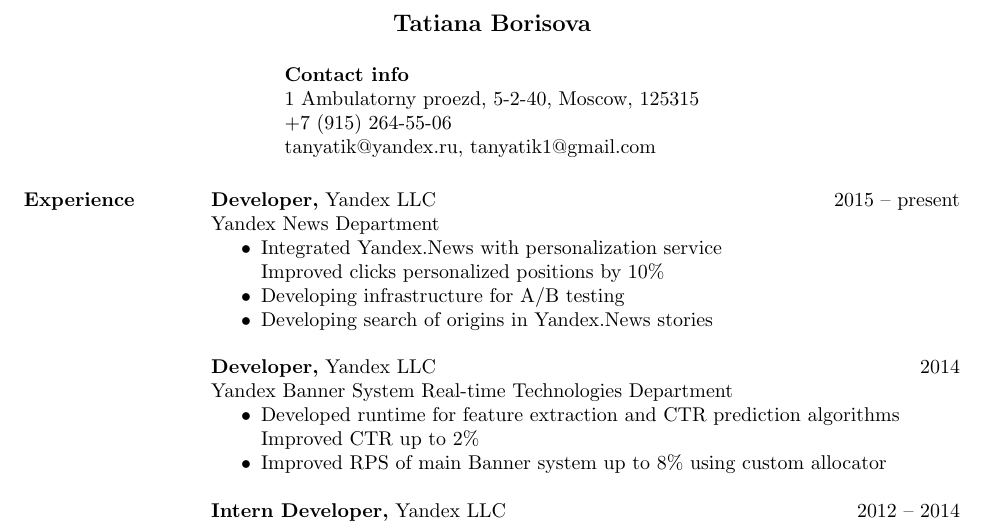
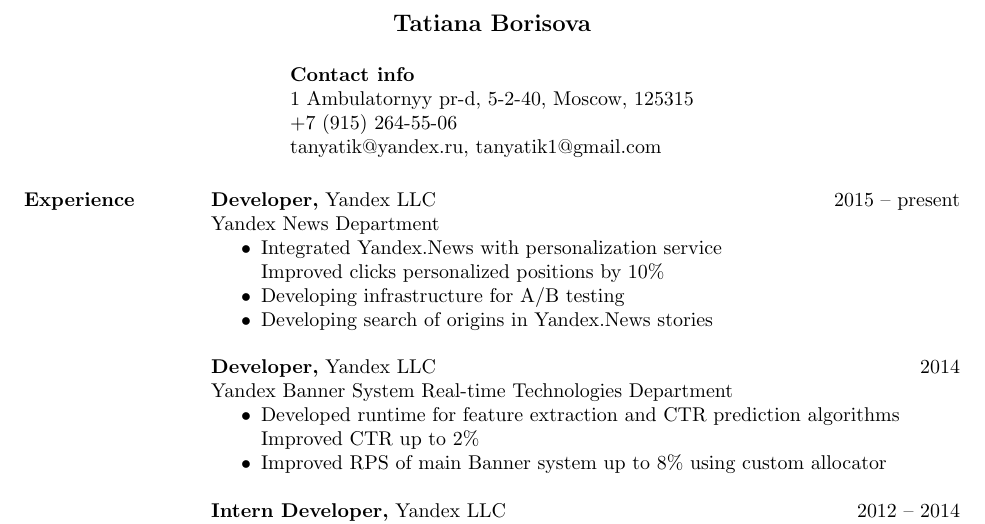
Before and after one commit to tanyatik/resume, a LaTeX CV (Borisova_resume.tex): part of the page, cut so that both start at the same text. Compiled offline with pdfLaTeX.

Commit message:
Fix address

```diff
--- a/Borisova_resume.tex
+++ b/Borisova_resume.tex
@@ -13,7 +13,7 @@
 
 \name{Tatiana Borisova\\[12pt]} % the \\[12pt] adds a blank line after name
 
-\address{{\bf Contact info} \\ 1 Ambulatorny proezd, 5-2-40, Moscow, 125315  \\
+\address{{\bf Contact info} \\ 1 Ambulatornyy pr-d, 5-2-40, Moscow, 125315  \\
 +7 (915) 264-55-06 \\ tanyatik@yandex.ru, tanyatik1@gmail.com}
 
 
```
Also changed, not shown: Borisova_resume.pdf.
